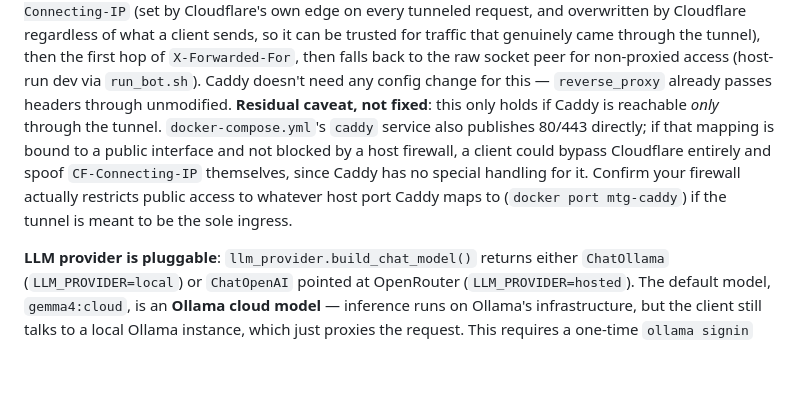
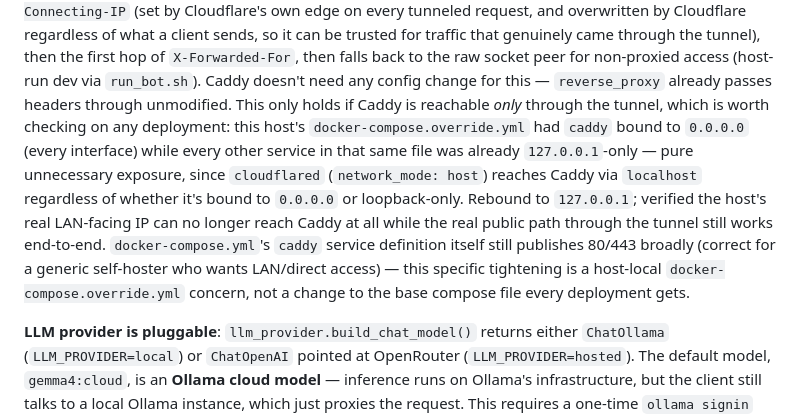
Before and after one commit to Delta-43/mtg-rules-agent, a Markdown page: CLAUDE.md, the part around the change. GitHub-like rendering; blank space fills up the shorter version.

Commit message:
Close the Caddy direct-exposure gap without needing the firewall check
sudo ufw status still couldn't be checked non-interactively (confirmed
twice -- neither this session's tool calls nor the user's own
!-prefixed command could get a TTY for the password prompt), but a
better fix than a firewall rule was available and didn't need root at
all: this host's docker-compose.override.yml (gitignored, host-local --
not part of this commit) had `caddy` bound to 0.0.0.0:8880/8843 while
every *other* service in that same file (mtg-judge, scryfall-mcp,
searxng) was already 127.0.0.1-only. Since cloudflared reaches Caddy via
`localhost:8880` and runs with network_mode: host (the same network
namespace as the host itself), loopback is fully sufficient -- 0.0.0.0
was pure unnecessary exposure, not a functional requirement for the
tunnel to work.

Rebound to 127.0.0.1 and verified three ways before considering this
closed:
1. Loopback access still works (curl localhost:8880/health -> 200).
2. The host's real LAN-facing IP (192.168.0.43:8880) now gets
   connection-refused instead of a response.
3. The real public path through the actual Cloudflare Tunnel
   (https://azor.delta43.net) still works end-to-end -- health check,
   PWA, and a real /chat call all 200 -- with that real request's
   CF-Connecting-IP landing in its own distinct usage_counters bucket (a
   genuine external IP, not a test fixture), confirming the previous
   commit's _client_ip() fix works on real production traffic through
   the real domain, not just simulated headers.

Docs updated to reflect this is now closed, not an open gap:
docs/TODO.md's item marked done with the verification detail;
server/STATUS.md's "Remaining work" firewall bullet removed (resolved,
not just tracked); docs/FEATURES.md's H4 entry's "Known residual gap"
rewritten as resolved; CLAUDE.md's caveat note updated to describe what
was actually found and fixed on this host, and clarifies this is a
host-local override concern, not a change to the base docker-compose.yml
every deployment gets (that file still publishes 80/443 broadly, correct
for a generic self-hoster who wants direct/LAN access).

Co-Authored-By: Claude Sonnet 5 <noreply@anthropic.com>
Claude-Session: https://claude.ai/code/session_011zs4diYhAUnTpsjSJZQJfz

```diff
--- a/CLAUDE.md
+++ b/CLAUDE.md
@@ -262,14 +262,19 @@ so it can be trusted for traffic that genuinely came through the tunnel),
 then the first hop of `X-Forwarded-For`, then falls back to the raw
 socket peer for non-proxied access (host-run dev via `run_bot.sh`). Caddy
 doesn't need any config change for this — `reverse_proxy` already passes
-headers through unmodified. **Residual caveat, not fixed**: this only
-holds if Caddy is reachable *only* through the tunnel. `docker-compose.yml`'s
-`caddy` service also publishes 80/443 directly; if that mapping is bound
-to a public interface and not blocked by a host firewall, a client could
-bypass Cloudflare entirely and spoof `CF-Connecting-IP` themselves, since
-Caddy has no special handling for it. Confirm your firewall actually
-restricts public access to whatever host port Caddy maps to (`docker port
-mtg-caddy`) if the tunnel is meant to be the sole ingress.
+headers through unmodified. This only holds if Caddy is reachable *only*
+through the tunnel, which is worth checking on any deployment: this
+host's `docker-compose.override.yml` had `caddy` bound to `0.0.0.0` (every
+interface) while every other service in that same file was already
+`127.0.0.1`-only — pure unnecessary exposure, since `cloudflared`
+(`network_mode: host`) reaches Caddy via `localhost` regardless of
+whether it's bound to `0.0.0.0` or loopback-only. Rebound to `127.0.0.1`;
+verified the host's real LAN-facing IP can no longer reach Caddy at all
+while the real public path through the tunnel still works end-to-end.
+`docker-compose.yml`'s `caddy` service definition itself still publishes
+80/443 broadly (correct for a generic self-hoster who wants LAN/direct
+access) — this specific tightening is a host-local `docker-compose.override.yml`
+concern, not a change to the base compose file every deployment gets.
 
 **LLM provider is pluggable**: `llm_provider.build_chat_model()` returns either
 `ChatOllama` (`LLM_PROVIDER=local`) or `ChatOpenAI` pointed at OpenRouter
```
Also changed, not shown: server/STATUS.md (+5 -8 lines).
